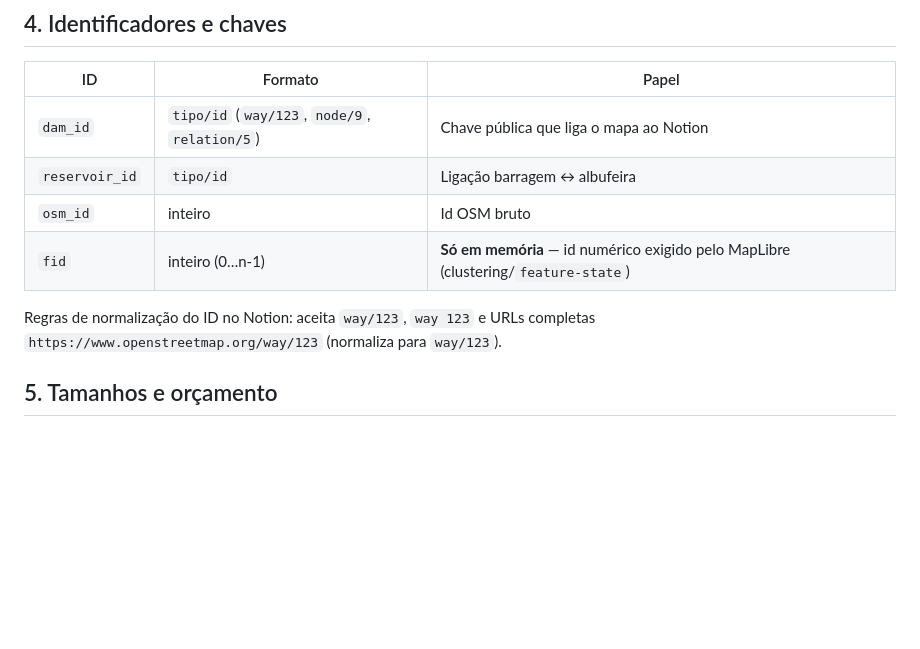
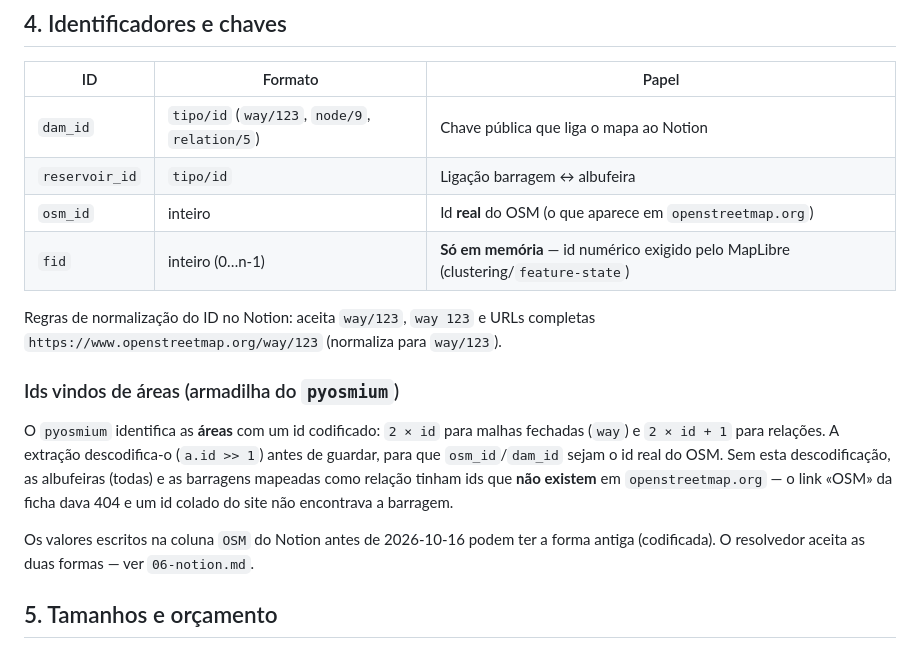
Before and after one commit to bquelhas/barragens, a Markdown page: docs/03-modelo-dados.md, the part around the change. Drawn GitHub-style; blank space fills up the shorter version.

Commit message:
Documenta a codificacao dos ids de area do pyosmium e a compatibilidade

```diff
--- a/docs/03-modelo-dados.md
+++ b/docs/03-modelo-dados.md
@@ -156,12 +156,25 @@ O frontend junta estes campos aos pontos da camada `dams` (`notion_url`,
 | --- | --- | --- |
 | `dam_id` | `tipo/id` (`way/123`, `node/9`, `relation/5`) | Chave pública que liga o mapa ao Notion |
 | `reservoir_id` | `tipo/id` | Ligação barragem ↔ albufeira |
-| `osm_id` | inteiro | Id OSM bruto |
+| `osm_id` | inteiro | Id **real** do OSM (o que aparece em `openstreetmap.org`) |
 | `fid` | inteiro (0…n-1) | **Só em memória** — id numérico exigido pelo MapLibre (clustering/`feature-state`) |
 
 Regras de normalização do ID no Notion: aceita `way/123`, `way 123` e URLs
 completas `https://www.openstreetmap.org/way/123` (normaliza para
 `way/123`).
+
+### Ids vindos de áreas (armadilha do `pyosmium`)
+
+O `pyosmium` identifica as **áreas** com um id codificado: `2 × id` para malhas
+fechadas (`way`) e `2 × id + 1` para relações. A extração descodifica-o
+(`a.id >> 1`) antes de guardar, para que `osm_id`/`dam_id` sejam o id real do
+OSM. Sem esta descodificação, as albufeiras (todas) e as barragens mapeadas
+como relação tinham ids que **não existem** em `openstreetmap.org` — o link
+«OSM» da ficha dava 404 e um id colado do site não encontrava a barragem.
+
+Os valores escritos na coluna `OSM` do Notion antes de 2026-10-16 podem ter a
+forma antiga (codificada). O resolvedor aceita as duas formas — ver
+`06-notion.md`.
 
 ## 5. Tamanhos e orçamento
 
```
Also changed, not shown: docs/02-pipeline-dados.md (+3 -0 lines), docs/06-notion.md (+3 -0 lines).
